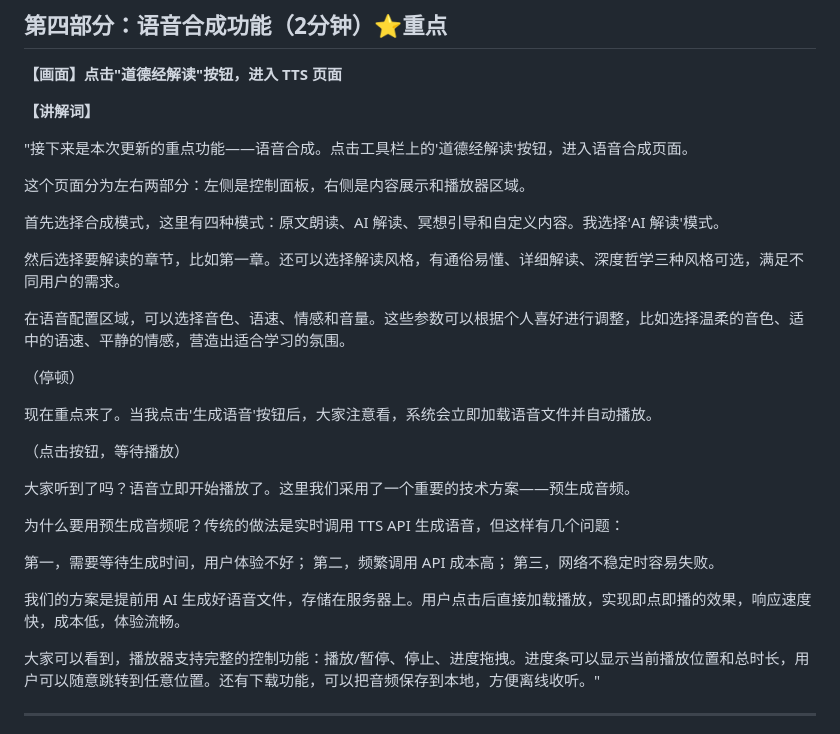
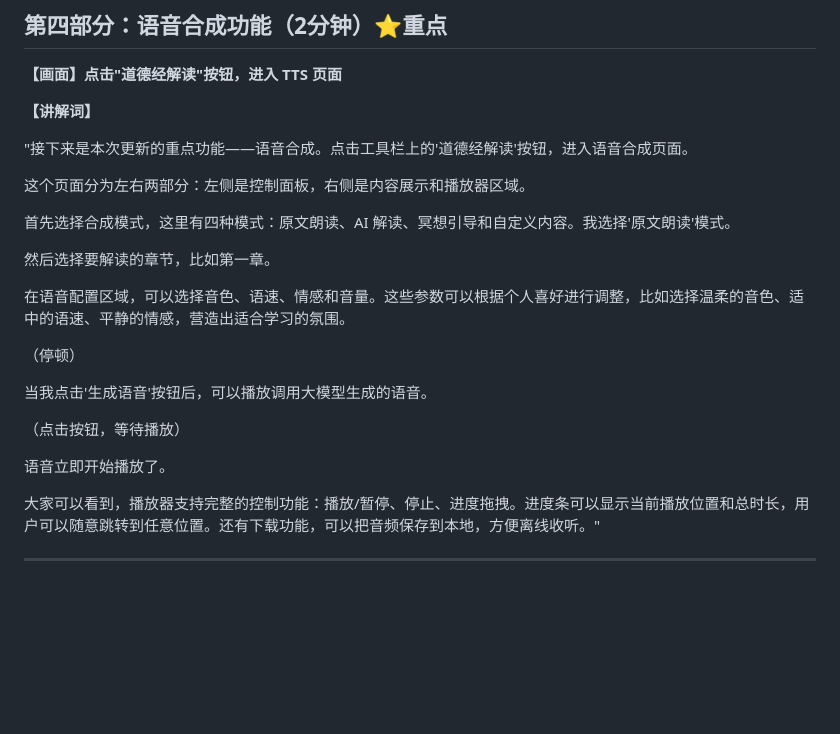
Before and after one commit to Limingxi-77/daodejing-2.0, a Markdown page: 演示文档包/03-详细讲解稿.md, the part around the change. Drawn GitHub-style; blank space fills up the shorter version.

```diff
--- a/演示文档包/03-详细讲解稿.md
+++ b/演示文档包/03-详细讲解稿.md
@@ -60,27 +60,19 @@
 
 这个页面分为左右两部分：左侧是控制面板，右侧是内容展示和播放器区域。
 
-首先选择合成模式，这里有四种模式：原文朗读、AI 解读、冥想引导和自定义内容。我选择'AI 解读'模式。
+首先选择合成模式，这里有四种模式：原文朗读、AI 解读、冥想引导和自定义内容。我选择'原文朗读'模式。
 
-然后选择要解读的章节，比如第一章。还可以选择解读风格，有通俗易懂、详细解读、深度哲学三种风格可选，满足不同用户的需求。
+然后选择要解读的章节，比如第一章。
 
 在语音配置区域，可以选择音色、语速、情感和音量。这些参数可以根据个人喜好进行调整，比如选择温柔的音色、适中的语速、平静的情感，营造出适合学习的氛围。
 
 （停顿）
 
-现在重点来了。当我点击'生成语音'按钮后，大家注意看，系统会立即加载语音文件并自动播放。
+当我点击'生成语音'按钮后，可以播放调用大模型生成的语音。
 
 （点击按钮，等待播放）
 
-大家听到了吗？语音立即开始播放了。这里我们采用了一个重要的技术方案——预生成音频。
-
-为什么要用预生成音频呢？传统的做法是实时调用 TTS API 生成语音，但这样有几个问题：
-
-第一，需要等待生成时间，用户体验不好；
-第二，频繁调用 API 成本高；
-第三，网络不稳定时容易失败。
-
-我们的方案是提前用 AI 生成好语音文件，存储在服务器上。用户点击后直接加载播放，实现即点即播的效果，响应速度快，成本低，体验流畅。
+语音立即开始播放了。
 
 大家可以看到，播放器支持完整的控制功能：播放/暂停、停止、进度拖拽。进度条可以显示当前播放位置和总时长，用户可以随意跳转到任意位置。还有下载功能，可以把音频保存到本地，方便离线收听。"
 
```
